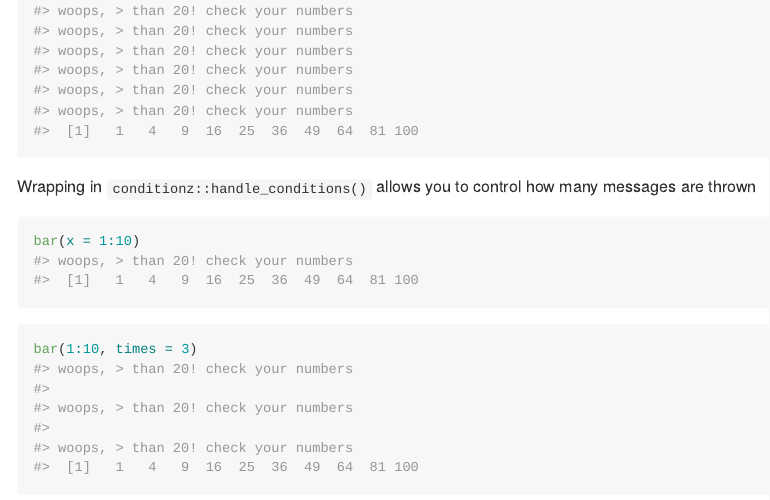
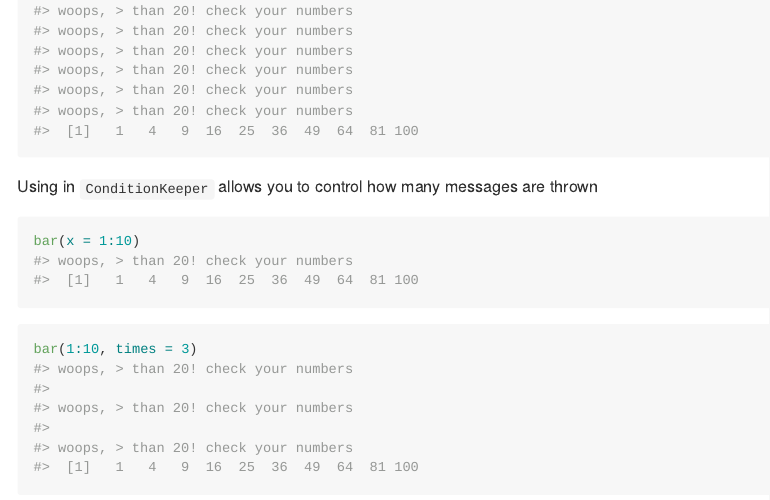
Before and after one commit to ropensci-archive/conditionz, an R Markdown document (README.Rmd): the page in a window 1100 px wide, from 1710 px down. The pictures show the output file README.md that the author committed with the source, drawn offline in the style of GitHub; badge pictures from the web are left out.

Commit message:
fix readme

````diff
--- a/README.Rmd
+++ b/README.Rmd
@@ -76,7 +76,7 @@ Running the function normally throws many messages
 foo(1:10)
 ```
 
-Wrapping in `conditionz::handle_conditions()` allows you to control how many messages
+Using in `ConditionKeeper` allows you to control how many messages
 are thrown
 
 ```{r}
````
Also changed, not shown: README.md.
